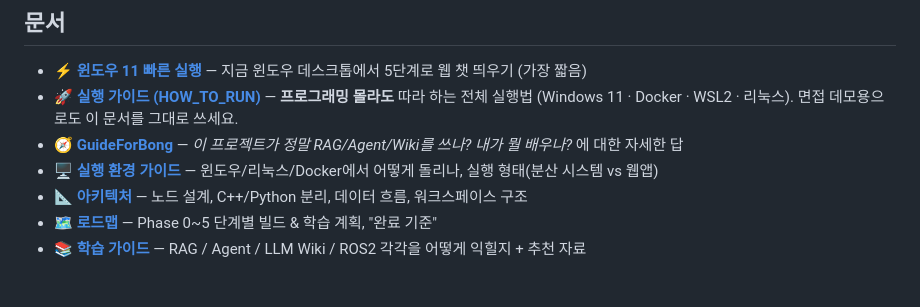
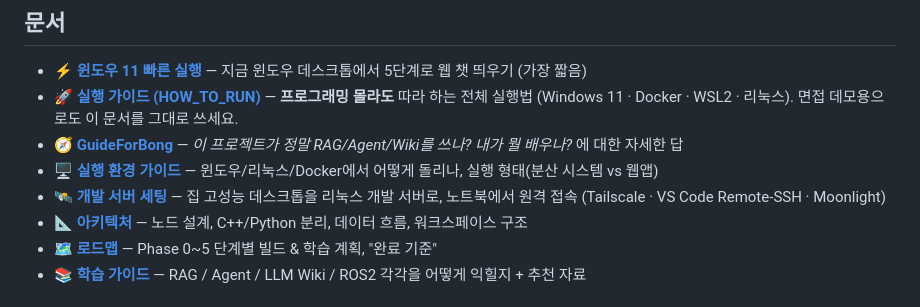
Before and after one commit to bong7233/Ros_Copilot, a Markdown page: README.md, the part around the change. Drawn GitHub-style.

```diff
--- a/README.md
+++ b/README.md
@@ -57,6 +57,7 @@ flowchart LR
 - 🚀 [**실행 가이드 (HOW_TO_RUN)**](docs/HOW_TO_RUN.md) — **프로그래밍 몰라도** 따라 하는 전체 실행법 (Windows 11 · Docker · WSL2 · 리눅스). 면접 데모용으로도 이 문서를 그대로 쓰세요.
 - 🧭 [**GuideForBong**](docs/GuideForBong.md) — *이 프로젝트가 정말 RAG/Agent/Wiki를 쓰나? 내가 뭘 배우나?* 에 대한 자세한 답
 - 🖥️ [**실행 환경 가이드**](docs/ENVIRONMENT.md) — 윈도우/리눅스/Docker에서 어떻게 돌리나, 실행 형태(분산 시스템 vs 웹앱)
+- 🛰️ [**개발 서버 세팅**](docs/DEV_SERVER_SETUP.md) — 집 고성능 데스크톱을 리눅스 개발 서버로, 노트북에서 원격 접속 (Tailscale · VS Code Remote-SSH · Moonlight)
 - 📐 [**아키텍처**](docs/ARCHITECTURE.md) — 노드 설계, C++/Python 분리, 데이터 흐름, 워크스페이스 구조
 - 🗺️ [**로드맵**](docs/ROADMAP.md) — Phase 0~5 단계별 빌드 & 학습 계획, "완료 기준"
 - 📚 [**학습 가이드**](docs/LEARNING_GUIDE.md) — RAG / Agent / LLM Wiki / ROS2 각각을 어떻게 익힐지 + 추천 자료
```
Also changed, not shown: docs/DEV_SERVER_SETUP.md (added, +122 -0 lines).
